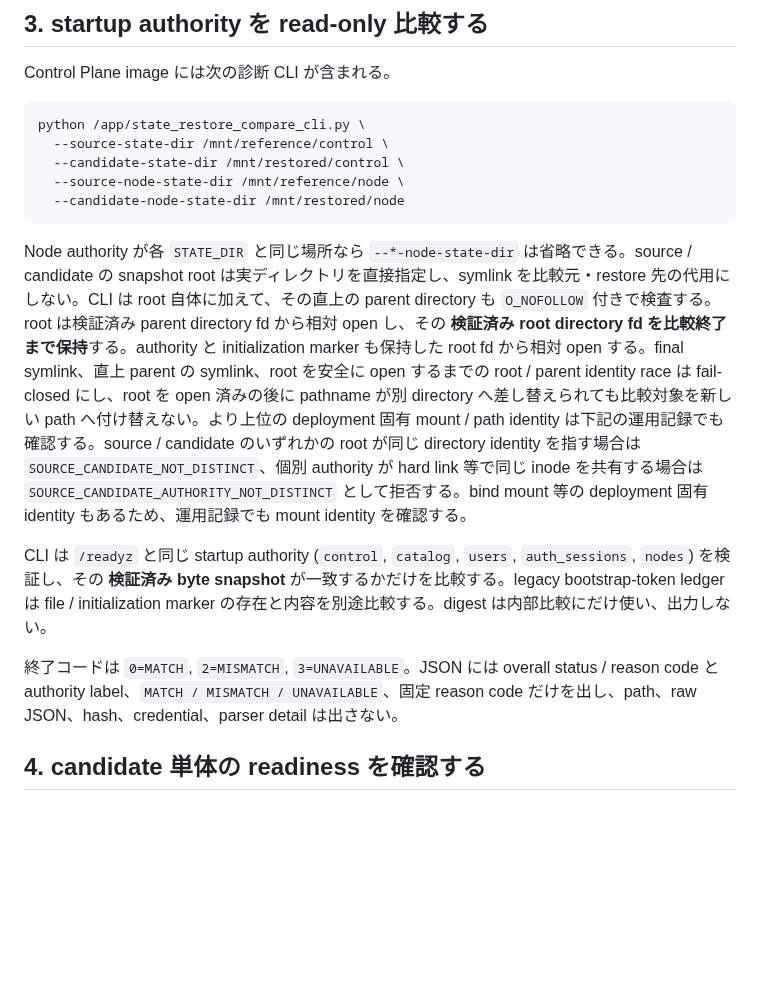
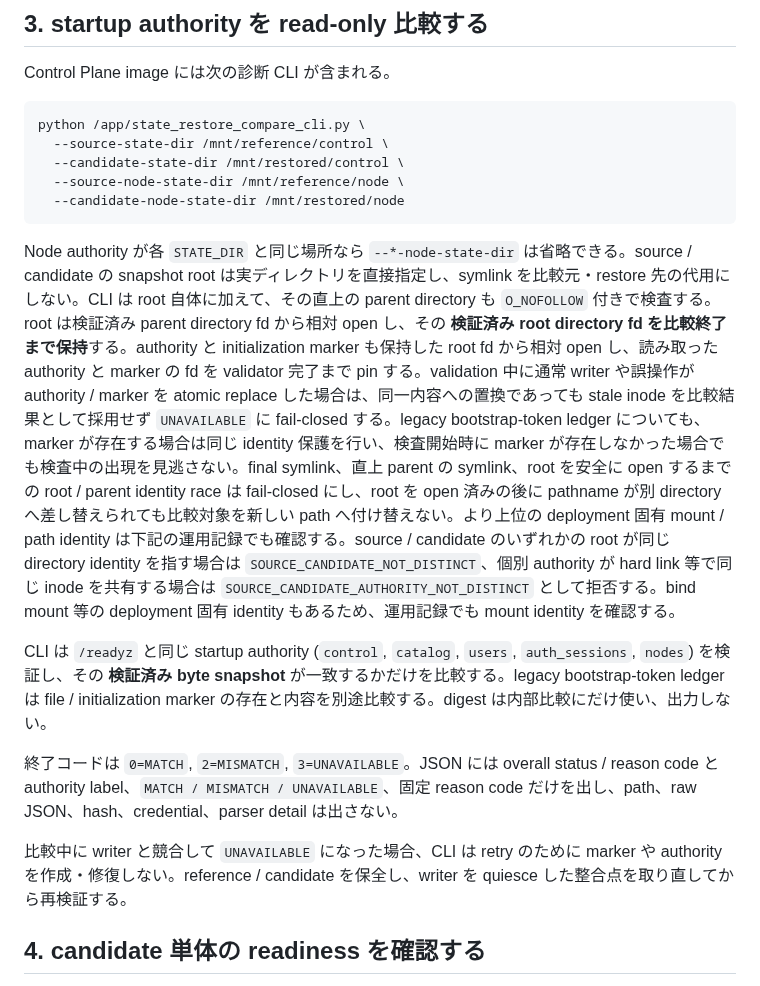
Before and after one commit to azumag/IRLight, a Markdown page: docs/operations/state-restore-drill.md, the part around the change. Drawn GitHub-style; blank space fills up the shorter version.

Commit message:
Document restore comparison replacement races

````diff
--- a/docs/operations/state-restore-drill.md
+++ b/docs/operations/state-restore-drill.md
@@ -35,11 +35,13 @@ python /app/state_restore_compare_cli.py \
   --candidate-node-state-dir /mnt/restored/node
 ```
 
-Node authority が各 `STATE_DIR` と同じ場所なら `--*-node-state-dir` は省略できる。source / candidate の snapshot root は実ディレクトリを直接指定し、symlink を比較元・restore 先の代用にしない。CLI は root 自体に加えて、その直上の parent directory も `O_NOFOLLOW` 付きで検査する。root は検証済み parent directory fd から相対 open し、その **検証済み root directory fd を比較終了まで保持**する。authority と initialization marker も保持した root fd から相対 open する。final symlink、直上 parent の symlink、root を安全に open するまでの root / parent identity race は fail-closed にし、root を open 済みの後に pathname が別 directory へ差し替えられても比較対象を新しい path へ付け替えない。より上位の deployment 固有 mount / path identity は下記の運用記録でも確認する。source / candidate のいずれかの root が同じ directory identity を指す場合は `SOURCE_CANDIDATE_NOT_DISTINCT`、個別 authority が hard link 等で同じ inode を共有する場合は `SOURCE_CANDIDATE_AUTHORITY_NOT_DISTINCT` として拒否する。bind mount 等の deployment 固有 identity もあるため、運用記録でも mount identity を確認する。
+Node authority が各 `STATE_DIR` と同じ場所なら `--*-node-state-dir` は省略できる。source / candidate の snapshot root は実ディレクトリを直接指定し、symlink を比較元・restore 先の代用にしない。CLI は root 自体に加えて、その直上の parent directory も `O_NOFOLLOW` 付きで検査する。root は検証済み parent directory fd から相対 open し、その **検証済み root directory fd を比較終了まで保持**する。authority と initialization marker も保持した root fd から相対 open し、読み取った authority と marker の fd を validator 完了まで pin する。validation 中に通常 writer や誤操作が authority / marker を atomic replace した場合は、同一内容への置換であっても stale inode を比較結果として採用せず `UNAVAILABLE` に fail-closed する。legacy bootstrap-token ledger についても、marker が存在する場合は同じ identity 保護を行い、検査開始時に marker が存在しなかった場合でも検査中の出現を見逃さない。final symlink、直上 parent の symlink、root を安全に open するまでの root / parent identity race は fail-closed にし、root を open 済みの後に pathname が別 directory へ差し替えられても比較対象を新しい path へ付け替えない。より上位の deployment 固有 mount / path identity は下記の運用記録でも確認する。source / candidate のいずれかの root が同じ directory identity を指す場合は `SOURCE_CANDIDATE_NOT_DISTINCT`、個別 authority が hard link 等で同じ inode を共有する場合は `SOURCE_CANDIDATE_AUTHORITY_NOT_DISTINCT` として拒否する。bind mount 等の deployment 固有 identity もあるため、運用記録でも mount identity を確認する。
 
 CLI は `/readyz` と同じ startup authority (`control`, `catalog`, `users`, `auth_sessions`, `nodes`) を検証し、その **検証済み byte snapshot** が一致するかだけを比較する。legacy bootstrap-token ledger は file / initialization marker の存在と内容を別途比較する。digest は内部比較にだけ使い、出力しない。
 
 終了コードは `0=MATCH`, `2=MISMATCH`, `3=UNAVAILABLE`。JSON には overall status / reason code と authority label、`MATCH / MISMATCH / UNAVAILABLE`、固定 reason code だけを出し、path、raw JSON、hash、credential、parser detail は出さない。
+
+比較中に writer と競合して `UNAVAILABLE` になった場合、CLI は retry のために marker や authority を作成・修復しない。reference / candidate を保全し、writer を quiesce した整合点を取り直してから再検証する。
 
 ## 4. candidate 単体の readiness を確認する
 
````
